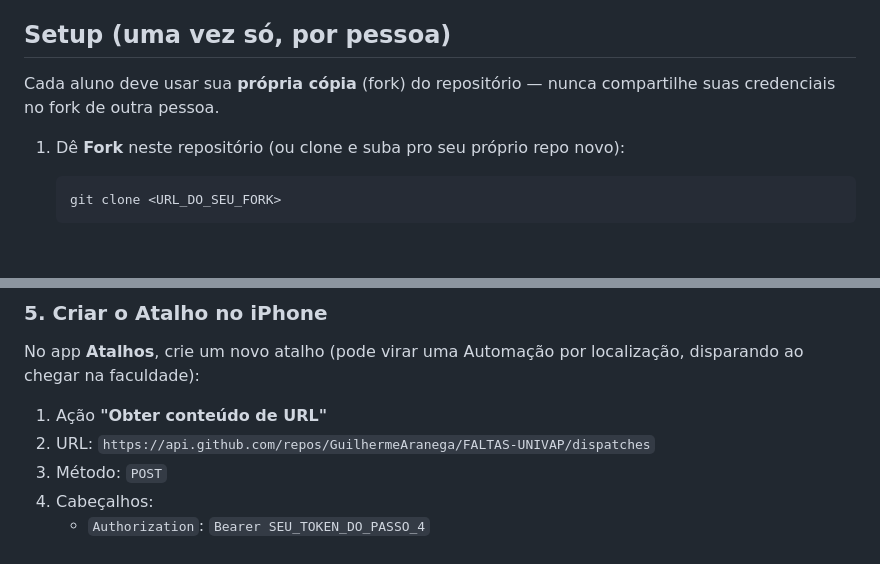
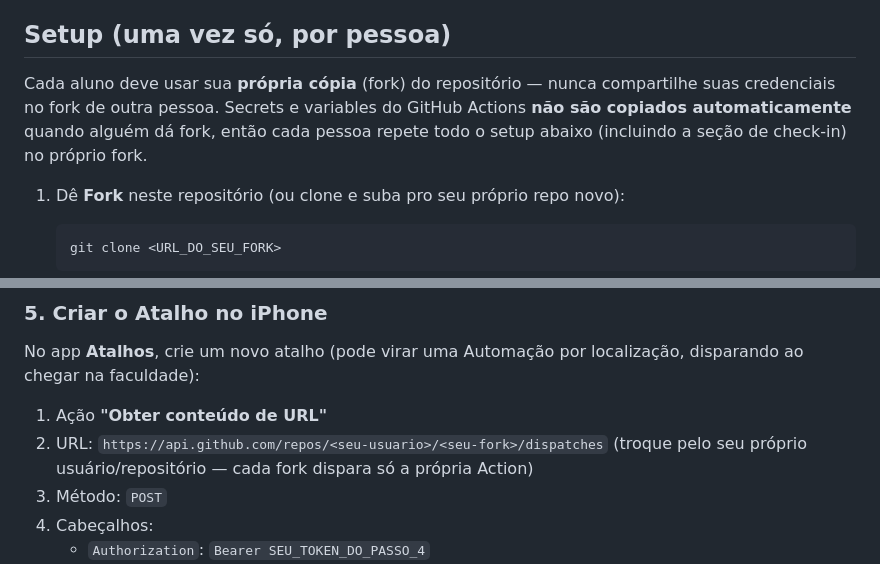
Before and after one commit to GuilhermeAranega/FALTAS-UNIVAP, a Markdown page: README.md, 2 parts joined by grey strips. Rendered like a GitHub page; blank space fills up the shorter version.

Commit message:
Clarifica setup do check-in para forks (secrets nao sao copiados)

````diff
--- a/README.md
+++ b/README.md
@@ -19,7 +19,9 @@ ninguém apareçam no código ou no histórico do git.
 ## Setup (uma vez só, por pessoa)
 
 Cada aluno deve usar sua **própria cópia** (fork) do repositório — nunca compartilhe
-suas credenciais no fork de outra pessoa.
+suas credenciais no fork de outra pessoa. Secrets e variables do GitHub Actions
+**não são copiados automaticamente** quando alguém dá fork, então cada pessoa
+repete todo o setup abaixo (incluindo a seção de check-in) no próprio fork.
 
 1. Dê **Fork** neste repositório (ou clone e suba pro seu próprio repo novo):
    ```bash
@@ -79,7 +81,8 @@ No app **Atalhos**, crie um novo atalho (pode virar uma Automação por localiza
 disparando ao chegar na faculdade):
 
 1. Ação **"Obter conteúdo de URL"**
-2. URL: `https://api.github.com/repos/GuilhermeAranega/FALTAS-UNIVAP/dispatches`
+2. URL: `https://api.github.com/repos/<seu-usuario>/<seu-fork>/dispatches` (troque pelo
+   seu próprio usuário/repositório — cada fork dispara só a própria Action)
 3. Método: `POST`
 4. Cabeçalhos:
    - `Authorization`: `Bearer SEU_TOKEN_DO_PASSO_4`
````
